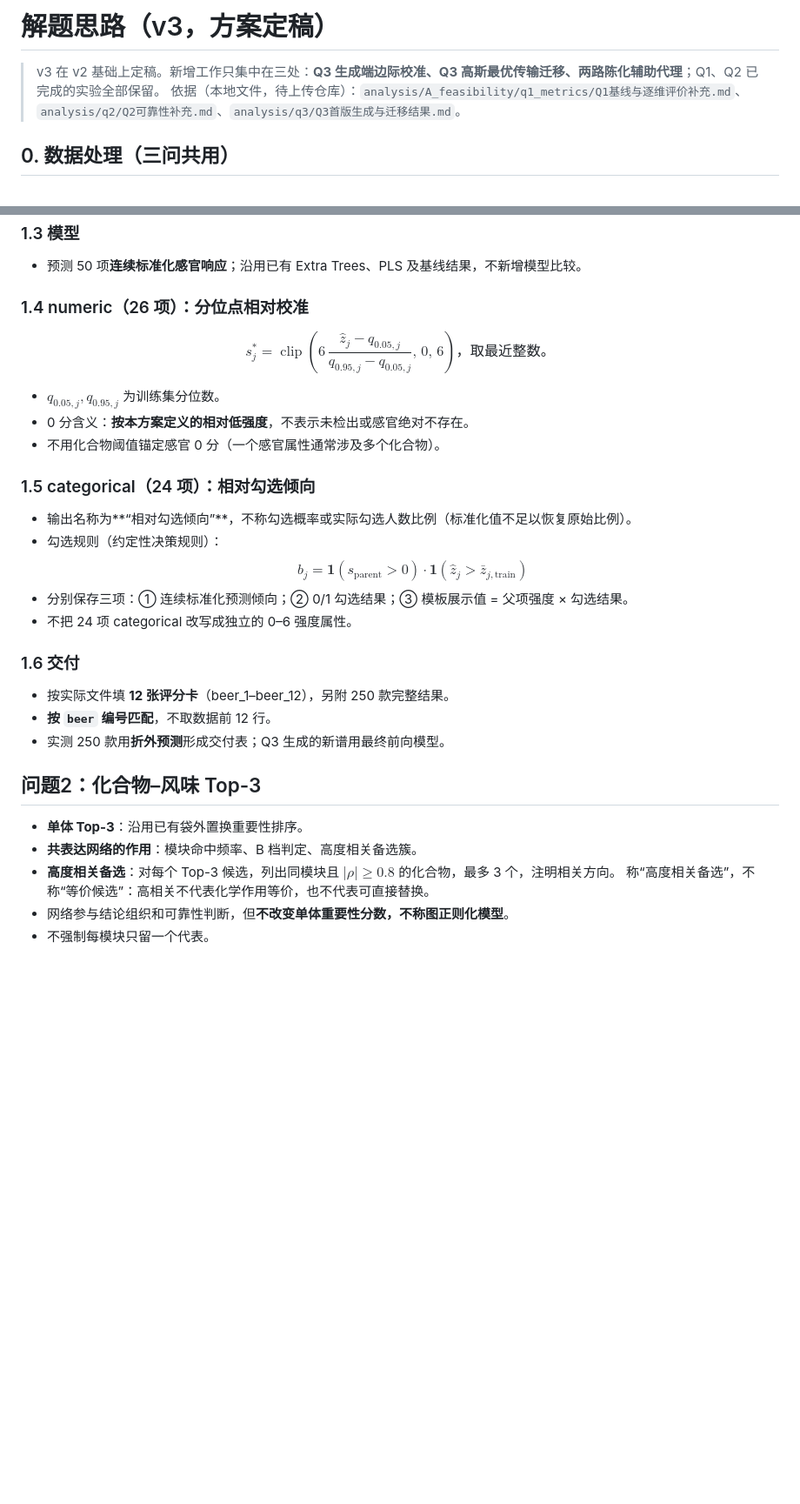
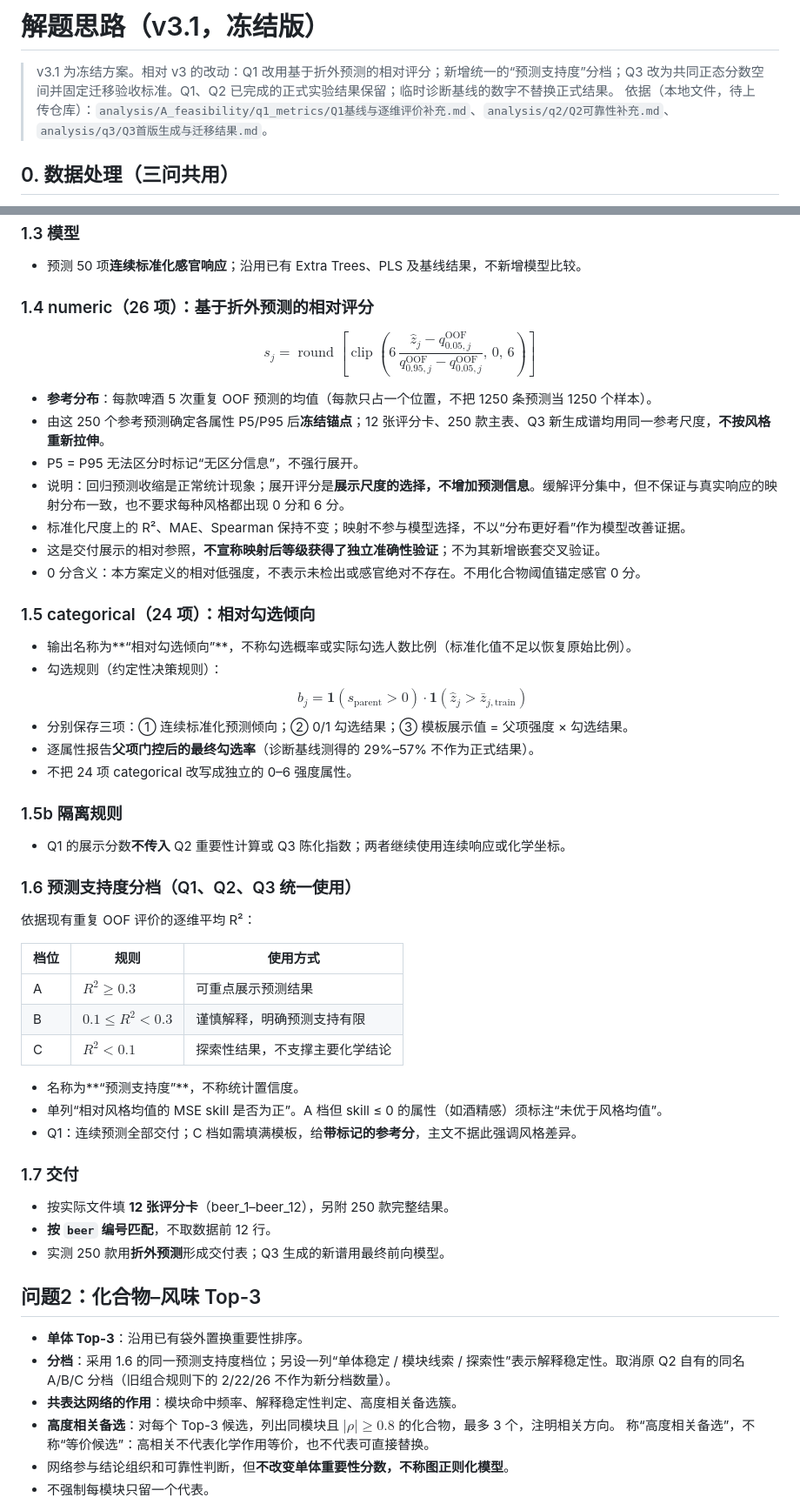
Before and after one commit to super5239/mathorcup_A, a Markdown page: docs/解题思路.md, 2 parts joined by grey strips. Shown at 87% size. Drawn GitHub-style; blank space fills up the shorter version.

```diff
--- a/docs/解题思路.md
+++ b/docs/解题思路.md
@@ -1,6 +1,6 @@
-# 解题思路（v3，方案定稿）
+# 解题思路（v3.1，冻结版）
 
-> v3 在 v2 基础上定稿。新增工作只集中在三处：**Q3 生成端边际校准、Q3 高斯最优传输迁移、两路陈化辅助代理**；Q1、Q2 已完成的实验全部保留。
+> v3.1 为冻结方案。相对 v3 的改动：Q1 改用基于折外预测的相对评分；新增统一的“预测支持度”分档；Q3 改为共同正态分数空间并固定迁移验收标准。Q1、Q2 已完成的正式实验结果保留；临时诊断基线的数字不替换正式结果。
 > 依据（本地文件，待上传仓库）：`analysis/A_feasibility/q1_metrics/Q1基线与逐维评价补充.md`、`analysis/q2/Q2可靠性补充.md`、`analysis/q3/Q3首版生成与迁移结果.md`。
 
 ## 0. 数据处理（三问共用）
@@ -23,13 +23,17 @@
 ### 1.3 模型
 - 预测 50 项**连续标准化感官响应**；沿用已有 Extra Trees、PLS 及基线结果，不新增模型比较。
 
-### 1.4 numeric（26 项）：分位点相对校准
+### 1.4 numeric（26 项）：基于折外预测的相对评分
 $$
-s_j^*=\operatorname{clip}\left(6\,\frac{\hat z_j-q_{0.05,j}}{q_{0.95,j}-q_{0.05,j}},\,0,\,6\right)，取最近整数。
+s_j=\operatorname{round}\!\left[\operatorname{clip}\left(6\,\frac{\hat z_j-q^{\mathrm{OOF}}_{0.05,j}}{q^{\mathrm{OOF}}_{0.95,j}-q^{\mathrm{OOF}}_{0.05,j}},\,0,\,6\right)\right]
 $$
-- $q_{0.05,j}, q_{0.95,j}$ 为训练集分位数。
-- 0 分含义：**按本方案定义的相对低强度**，不表示未检出或感官绝对不存在。
-- 不用化合物阈值锚定感官 0 分（一个感官属性通常涉及多个化合物）。
+- **参考分布**：每款啤酒 5 次重复 OOF 预测的均值（每款只占一个位置，不把 1250 条预测当 1250 个样本）。
+- 由这 250 个参考预测确定各属性 P5/P95 后**冻结锚点**；12 张评分卡、250 款主表、Q3 新生成谱均用同一参考尺度，**不按风格重新拉伸**。
+- P5 = P95 无法区分时标记“无区分信息”，不强行展开。
+- 说明：回归预测收缩是正常统计现象；展开评分是**展示尺度的选择，不增加预测信息**。缓解评分集中，但不保证与真实响应的映射分布一致，也不要求每种风格都出现 0 分和 6 分。
+- 标准化尺度上的 R²、MAE、Spearman 保持不变；映射不参与模型选择，不以“分布更好看”作为模型改善证据。
+- 这是交付展示的相对参照，**不宣称映射后等级获得了独立准确性验证**；不为其新增嵌套交叉验证。
+- 0 分含义：本方案定义的相对低强度，不表示未检出或感官绝对不存在。不用化合物阈值锚定感官 0 分。
 
 ### 1.5 categorical（24 项）：相对勾选倾向
 - 输出名称为**“相对勾选倾向”**，不称勾选概率或实际勾选人数比例（标准化值不足以恢复原始比例）。
@@ -38,16 +42,34 @@ $$
 b_j=\mathbf 1(s_{\text{parent}}>0)\cdot\mathbf 1(\hat z_j>\bar z_{j,\text{train}})
 $$
 - 分别保存三项：① 连续标准化预测倾向；② 0/1 勾选结果；③ 模板展示值 = 父项强度 × 勾选结果。
+- 逐属性报告**父项门控后的最终勾选率**（诊断基线测得的 29%–57% 不作为正式结果）。
 - 不把 24 项 categorical 改写成独立的 0–6 强度属性。
 
-### 1.6 交付
+### 1.5b 隔离规则
+- Q1 的展示分数**不传入** Q2 重要性计算或 Q3 陈化指数；两者继续使用连续响应或化学坐标。
+
+### 1.6 预测支持度分档（Q1、Q2、Q3 统一使用）
+依据现有重复 OOF 评价的逐维平均 R²：
+
+| 档位 | 规则 | 使用方式 |
+|---|---|---|
+| A | $R^2\ge0.3$ | 可重点展示预测结果 |
+| B | $0.1\le R^2<0.3$ | 谨慎解释，明确预测支持有限 |
+| C | $R^2<0.1$ | 探索性结果，不支撑主要化学结论 |
+
+- 名称为**“预测支持度”**，不称统计置信度。
+- 单列“相对风格均值的 MSE skill 是否为正”。A 档但 skill ≤ 0 的属性（如酒精感）须标注“未优于风格均值”。
+- Q1：连续预测全部交付；C 档如需填满模板，给**带标记的参考分**，主文不据此强调风格差异。
+
+### 1.7 交付
 - 按实际文件填 **12 张评分卡**（beer_1–beer_12），另附 250 款完整结果。
 - **按 `beer` 编号匹配**，不取数据前 12 行。
 - 实测 250 款用**折外预测**形成交付表；Q3 生成的新谱用最终前向模型。
 
 ## 问题2：化合物–风味 Top-3
 - **单体 Top-3**：沿用已有袋外置换重要性排序。
-- **共表达网络的作用**：模块命中频率、B 档判定、高度相关备选簇。
+- **分档**：采用 1.6 的同一预测支持度档位；另设一列“单体稳定 / 模块线索 / 探索性”表示解释稳定性。取消原 Q2 自有的同名 A/B/C 分档（旧组合规则下的 2/22/26 不作为新分档数量）。
+- **共表达网络的作用**：模块命中频率、解释稳定性判定、高度相关备选簇。
 - **高度相关备选**：对每个 Top-3 候选，列出同模块且 $|\rho|\ge 0.8$ 的化合物，最多 3 个，注明相关方向。
   称“高度相关备选”，不称“等价候选”：高相关不代表化学作用等价，也不代表可直接替换。
 - 网络参与结论组织和可靠性判断，但**不改变单体重要性分数，不称图正则化模型**。
```
Also changed, not shown: other parts of docs/解题思路.md (+49 -31 lines).
